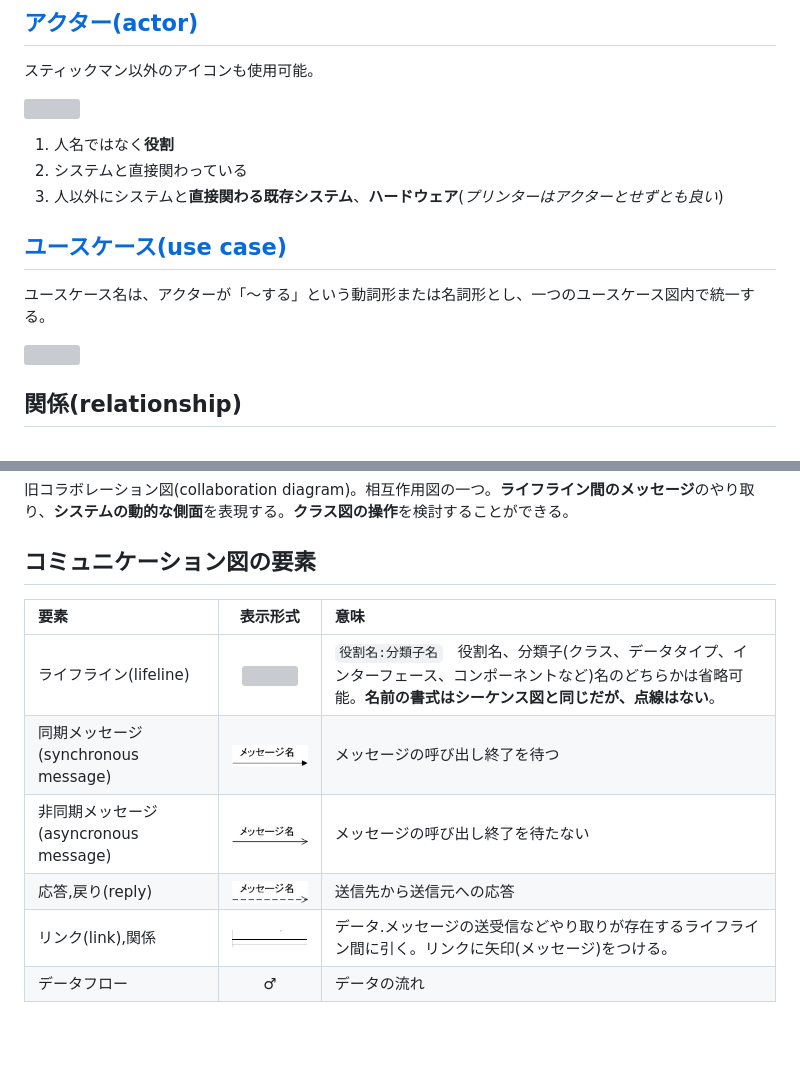
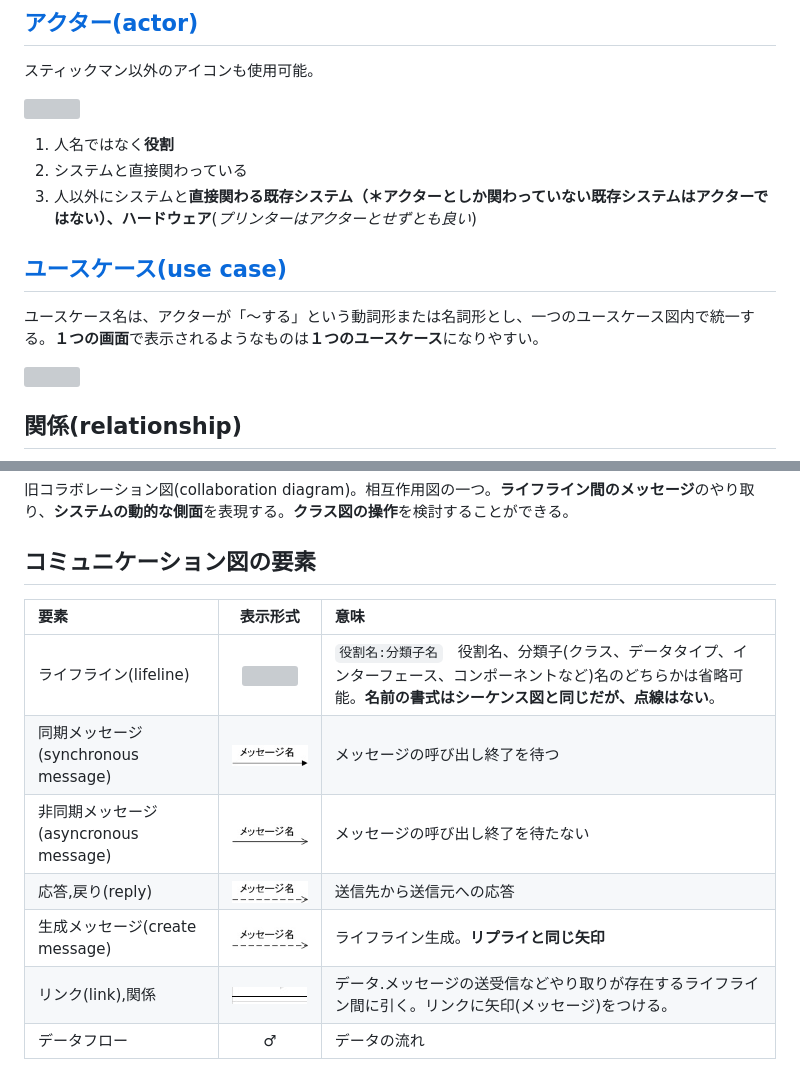
Before and after one commit to kanetai/Computer-Engineering, a Markdown page: uml.md, 2 parts joined by grey strips. GitHub-like rendering; pictures changed too: pic/comDia/createMessage.jpg (added); blank space fills up the shorter version; grey boxes are pictures that could not be loaded.

Commit message:
Fix typo and add image.

```diff
--- a/uml.md
+++ b/uml.md
@@ -296,12 +296,12 @@ UMLのモデル要素をまとめて整理する。
 
 1. 人名ではなく**役割**
 1. システムと直接関わっている
-1. 人以外にシステムと**直接関わる既存システム**、**ハードウェア**(*プリンターはアクターとせずとも良い*)
+1. 人以外にシステムと**直接関わる既存システム（＊アクターとしか関わっていない既存システムはアクターではない）、ハードウェア**(*プリンターはアクターとせずとも良い*)
 
 <a id="usecaseDia/usecase"></a>
 ## [ユースケース(use case)](#usecaseDia/element)
 
-ユースケース名は、アクターが「〜する」という動詞形または名詞形とし、一つのユースケース図内で統一する。
+ユースケース名は、アクターが「〜する」という動詞形または名詞形とし、一つのユースケース図内で統一する。**１つの画面**で表示されるようなものは**１つのユースケース**になりやすい。
 
 ![](pic/usecaseDia/usecaseEX.jpg)
 
@@ -1033,13 +1033,13 @@ class lifeline2 {
 
 ## コミュニケーション図の要素
 
-
 要素 | 表示形式 | 意味
 :--- |:---: |:---
 ライフライン(lifeline) | ![](pic/comDia/lifeline.jpg) | `役割名:分類子名`　役割名、分類子(クラス、データタイプ、インターフェース、コンポーネントなど)名のどちらかは省略可能。**名前の書式はシーケンス図と同じだが、点線はない**。
 同期メッセージ(synchronous message) | ![](pic/comDia/syncMessage.jpg) | メッセージの呼び出し終了を待つ
 非同期メッセージ(asyncronous message) | ![](pic/comDia/asyncMessage.jpg) | メッセージの呼び出し終了を待たない
 応答,戻り(reply) | ![](pic/comDia/reply.jpg) | 送信先から送信元への応答
+生成メッセージ(create message) | ![](pic/comDia/createMessage.jpg) | ライフライン生成。**リプライと同じ矢印**
 リンク(link),関係 | ![](pic/comDia/link.jpg) | データ.メッセージの送受信などやり取りが存在するライフライン間に引く。リンクに矢印(メッセージ)をつける。
 データフロー | ♂ | データの流れ
 
```
